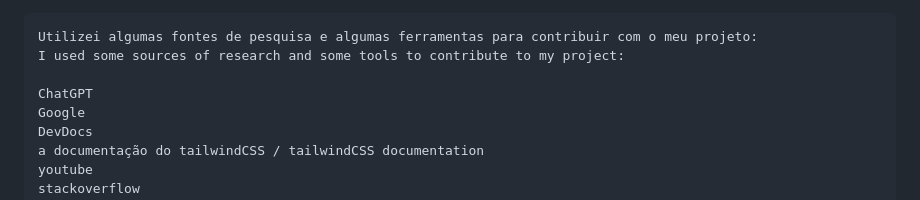
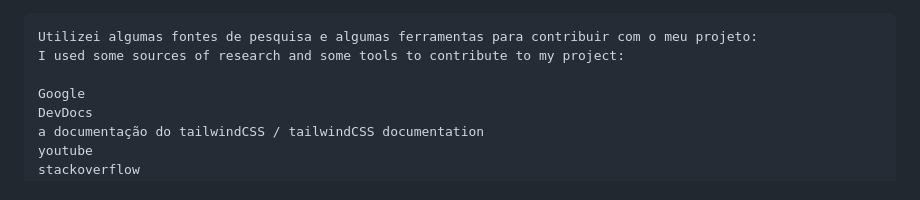
Before and after one commit to JoaGabri/WeatherApp, a Markdown page: README.md, the part around the change. GitHub-like rendering.

```diff
--- a/README.md
+++ b/README.md
@@ -63,7 +63,6 @@ Fonte de pesquisas e ferramentas / Sources of research and tools
     Utilizei algumas fontes de pesquisa e algumas ferramentas para contribuir com o meu projeto:
     I used some sources of research and some tools to contribute to my project:
 
-    ChatGPT
     Google
     DevDocs
     a documentação do tailwindCSS / tailwindCSS documentation
```
